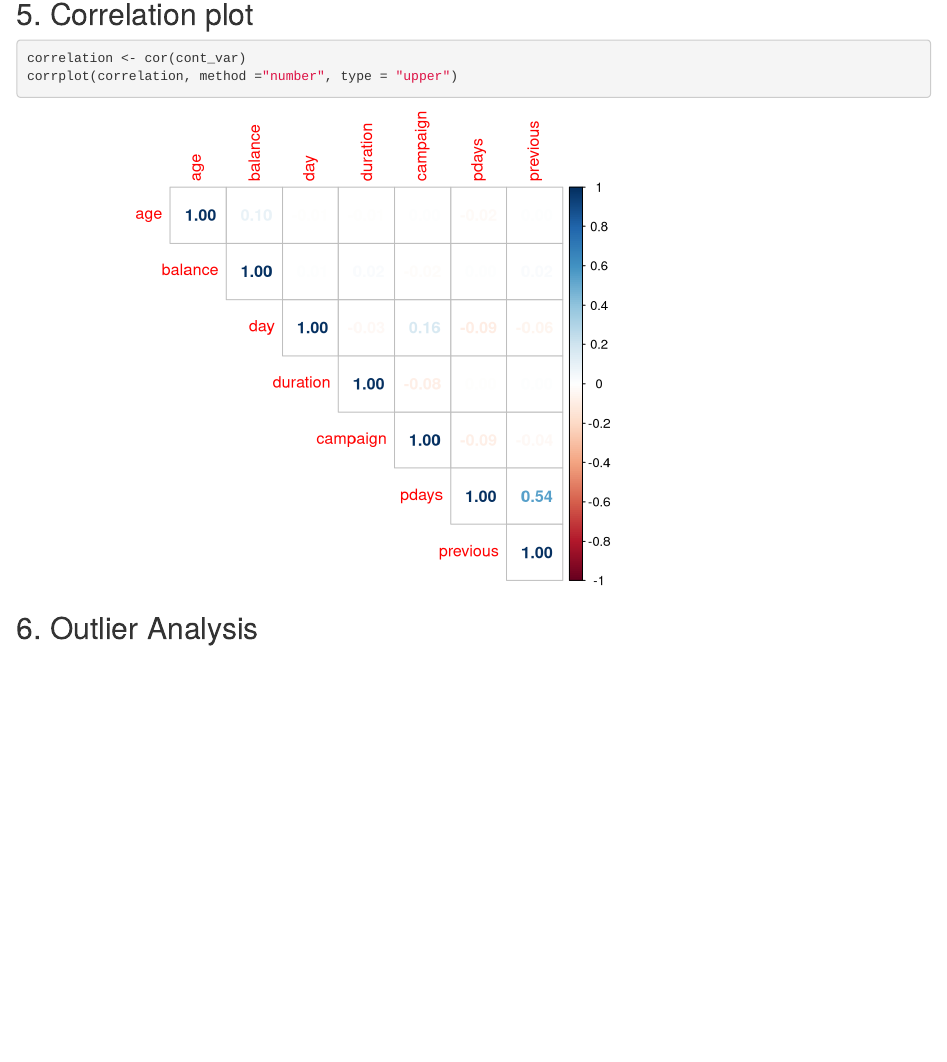
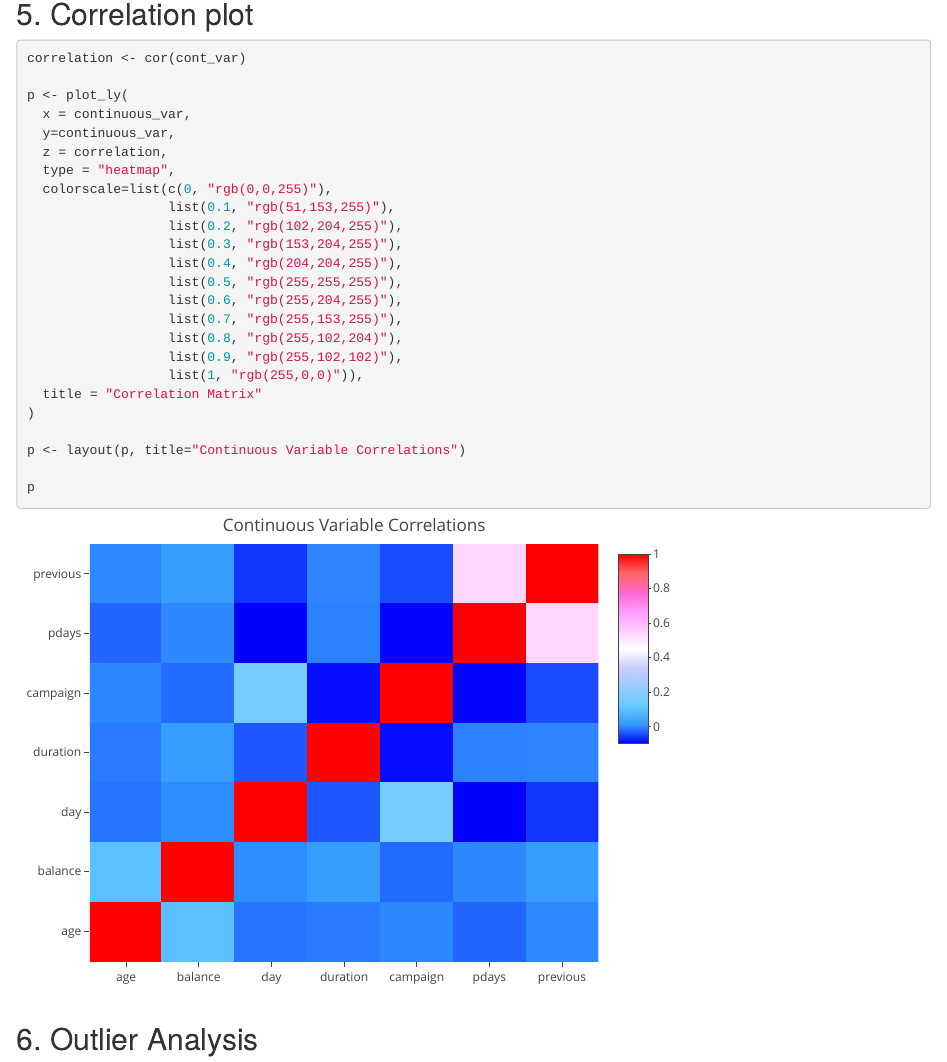
Before and after one commit to martinan92/Advanced-R-Group-Project, an R Markdown document (Bank Term Deposit - Data Exploration & Preparation.Rmd): the page in a window 1100 px wide, from 8070 px down. Rendered offline with R 4.5, knitr and Pandoc, with nearby package versions; some code elsewhere in the file could not run offline.

Commit message:
Corrplot

````diff
--- a/Bank Term Deposit - Data Exploration & Preparation.Rmd
+++ b/Bank Term Deposit - Data Exploration & Preparation.Rmd
@@ -473,9 +473,32 @@ grid.arrange(poutcome_train, poutcome_test, ncol=2)
 
 ## 5. Correlation plot
 
-```{r correlation matrix for continuous variables}
+
+```{r correlation matrix for continuous variables, message=FALSE, warning=FALSE}
 correlation <- cor(cont_var)
-corrplot(correlation, method ="number", type = "upper")
+
+p <- plot_ly(
+  x = continuous_var,
+  y=continuous_var,
+  z = correlation,
+  type = "heatmap",
+  colorscale=list(c(0, "rgb(0,0,255)"),
+                  list(0.1, "rgb(51,153,255)"),
+                  list(0.2, "rgb(102,204,255)"),
+                  list(0.3, "rgb(153,204,255)"),
+                  list(0.4, "rgb(204,204,255)"),
+                  list(0.5, "rgb(255,255,255)"),
+                  list(0.6, "rgb(255,204,255)"),
+                  list(0.7, "rgb(255,153,255)"),
+                  list(0.8, "rgb(255,102,204)"),
+                  list(0.9, "rgb(255,102,102)"),
+                  list(1, "rgb(255,0,0)")),
+  title = "Correlation Matrix"
+)
+
+p <- layout(p, title="Continuous Variable Correlations")
+
+p
 ```
 
 ## 6. Outlier Analysis
````
Also changed, not shown: 1 other file.
